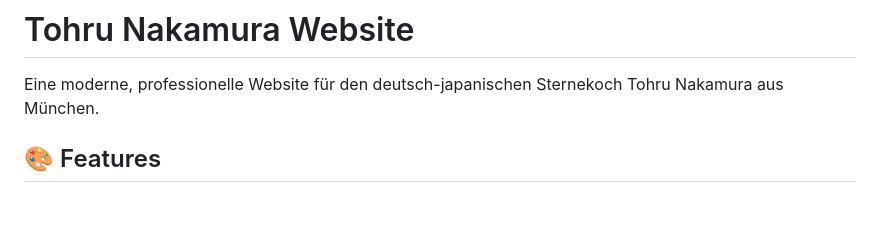
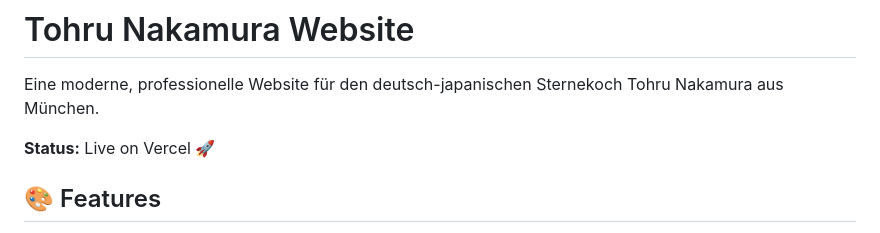
Before and after one commit to supersmail3000/tohru-nakamura-website, a Markdown page: README.md, the part around the change. Drawn GitHub-style; blank space fills up the shorter version.

Commit message:
Deploy: Trigger Vercel production build

```diff
--- a/README.md
+++ b/README.md
@@ -1,6 +1,8 @@
 # Tohru Nakamura Website
 
 Eine moderne, professionelle Website für den deutsch-japanischen Sternekoch Tohru Nakamura aus München.
+
+**Status:** Live on Vercel 🚀
 
 ## 🎨 Features
 
```
